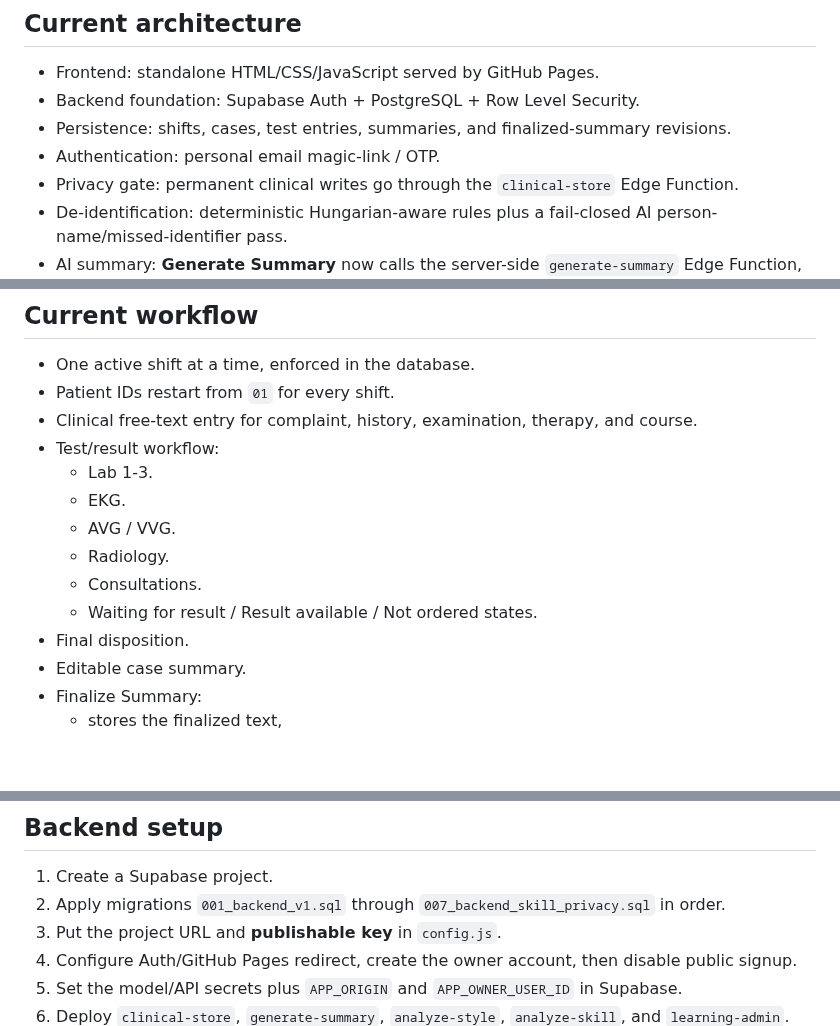
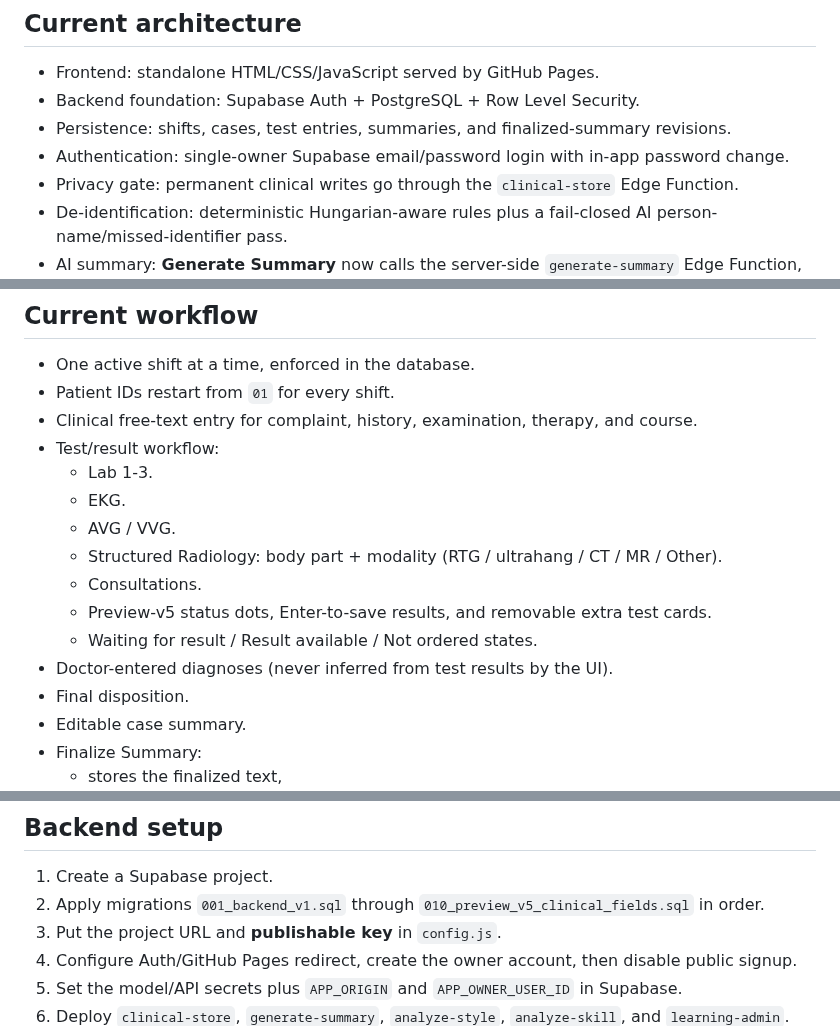
Before and after one commit to Report0101/BachTranSBO, a Markdown page: README.md, 3 parts joined by grey strips. Drawn GitHub-style; blank space fills up the shorter version.

Commit message:
Document preview v5 compatible backend and auth

```diff
--- a/README.md
+++ b/README.md
@@ -7,7 +7,7 @@ Personal emergency-department command center for one active shift at a time, wit
 - Frontend: standalone HTML/CSS/JavaScript served by GitHub Pages.
 - Backend foundation: Supabase Auth + PostgreSQL + Row Level Security.
 - Persistence: shifts, cases, test entries, summaries, and finalized-summary revisions.
-- Authentication: personal email magic-link / OTP.
+- Authentication: single-owner Supabase email/password login with in-app password change.
 - Privacy gate: permanent clinical writes go through the `clinical-store` Edge Function.
 - De-identification: deterministic Hungarian-aware rules plus a fail-closed AI person-name/missed-identifier pass.
 - AI summary: **Generate Summary** now calls the server-side `generate-summary` Edge Function, which reads the de-identified case, active SBO Documentation Skill version, optional style profile, and calls GPT.
@@ -23,9 +23,11 @@ See `docs/BACKEND_SETUP.md` for setup.
   - Lab 1-3.
   - EKG.
   - AVG / VVG.
-  - Radiology.
+  - Structured Radiology: body part + modality (RTG / ultrahang / CT / MR / Other).
   - Consultations.
+  - Preview-v5 status dots, Enter-to-save results, and removable extra test cards.
   - Waiting for result / Result available / Not ordered states.
+- Doctor-entered diagnoses (never inferred from test results by the UI).
 - Final disposition.
 - Editable case summary.
 - Finalize Summary:
@@ -91,7 +93,7 @@ docs/
 ## Backend setup
 
 1. Create a Supabase project.
-2. Apply migrations `001_backend_v1.sql` through `007_backend_skill_privacy.sql` in order.
+2. Apply migrations `001_backend_v1.sql` through `010_preview_v5_clinical_fields.sql` in order.
 3. Put the project URL and **publishable key** in `config.js`.
 4. Configure Auth/GitHub Pages redirect, create the owner account, then disable public signup.
 5. Set the model/API secrets plus `APP_ORIGIN` and `APP_OWNER_USER_ID` in Supabase.
```
